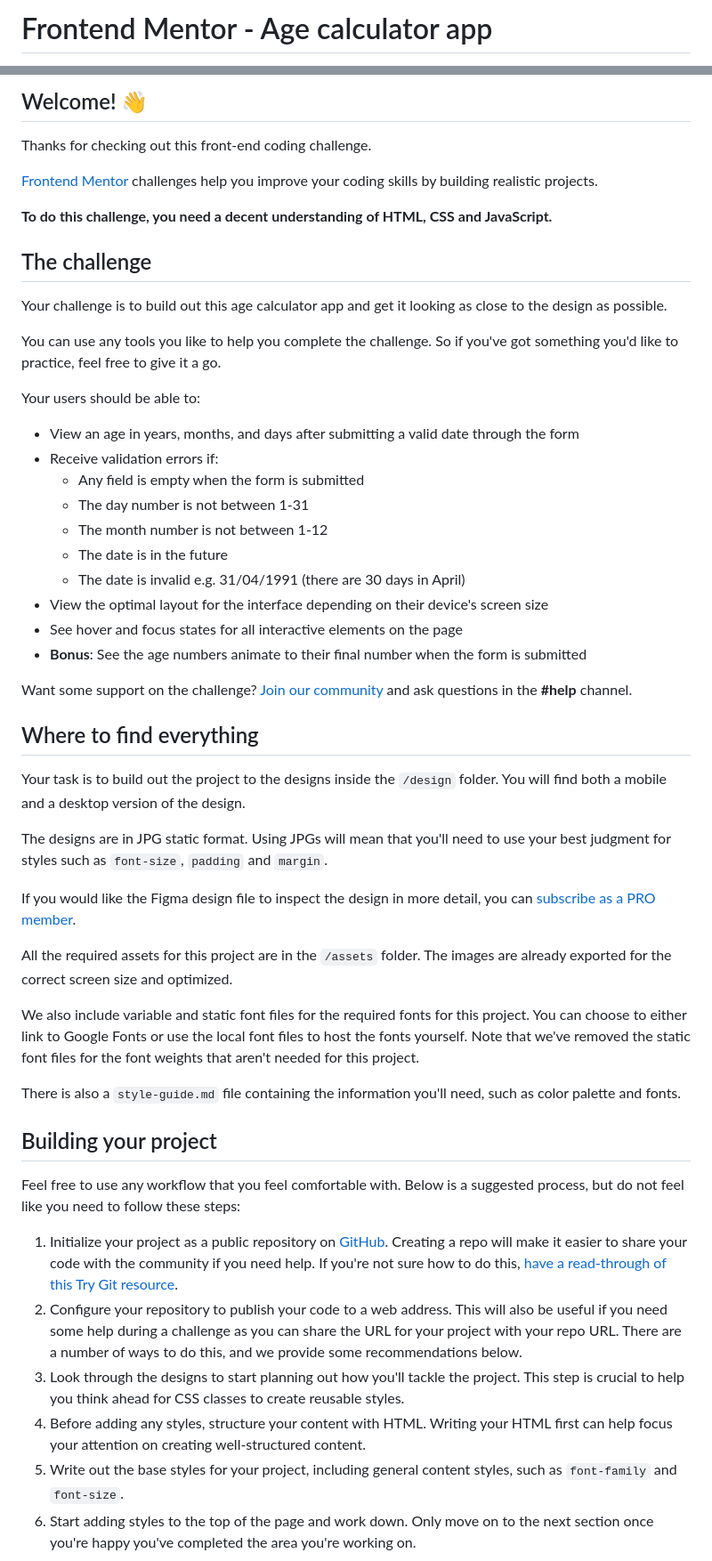
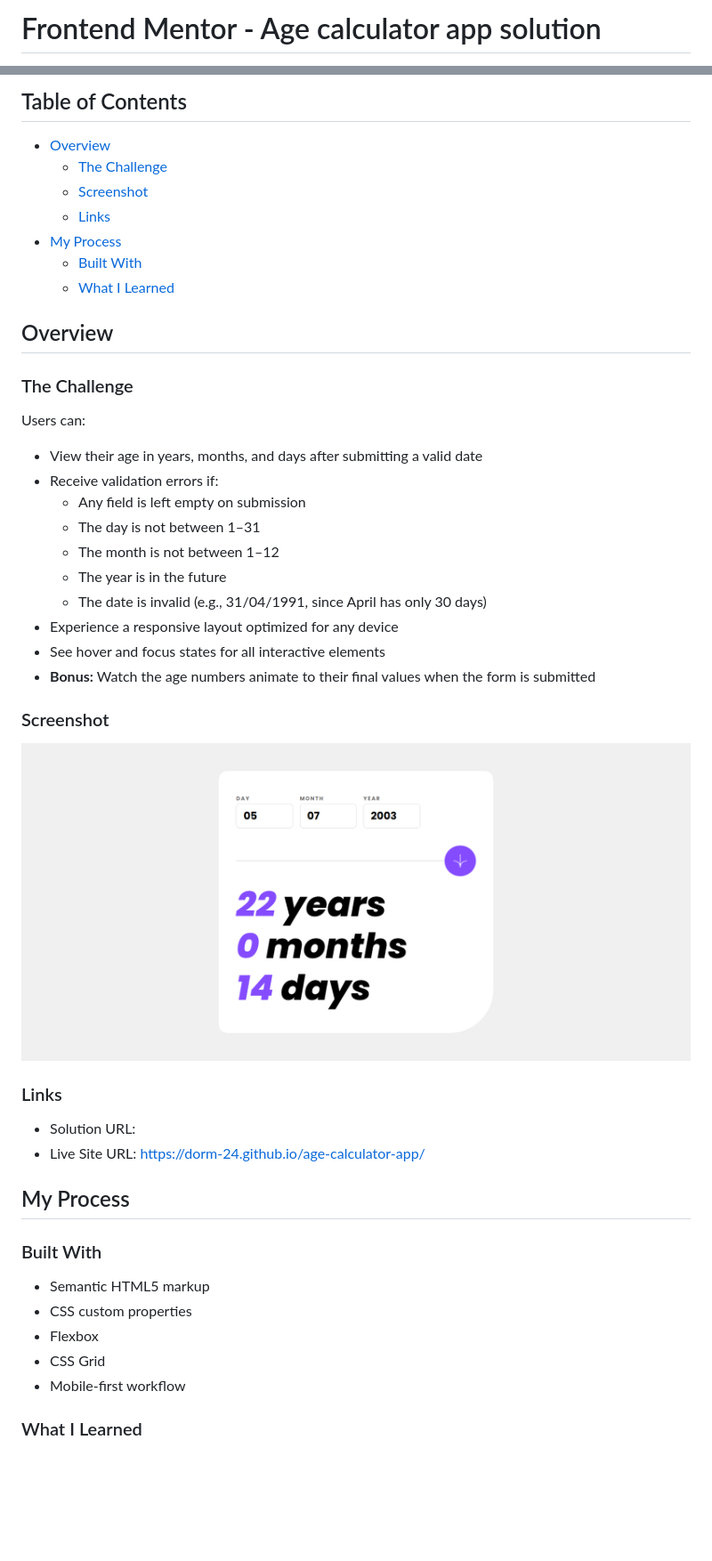
Before and after one commit to Dorm-24/age-calculator-app, a Markdown page: README.md, 2 parts joined by grey strips. Shown at 89% size. Rendered like a GitHub page; pictures changed too: design/screenshot/preview.png (added); blank space fills up the shorter version.

Commit message:
Finish project

```diff
--- a/README.md
+++ b/README.md
@@ -1,2 +1,2 @@
-# Frontend Mentor - Age calculator app
+# Frontend Mentor - Age calculator app solution
 
@@ -4,55 +4,49 @@
 
-## Welcome! 👋
+## Table of Contents
 
-Thanks for checking out this front-end coding challenge.
+- [Overview](#overview)
+  - [The Challenge](#the-challenge)
+  - [Screenshot](#screenshot)
+  - [Links](#links)
+- [My Process](#my-process)
+  - [Built With](#built-with)
+  - [What I Learned](#what-i-learned)
 
-[Frontend Mentor](https://www.frontendmentor.io) challenges help you improve your coding skills by building realistic projects.
+## Overview
 
-**To do this challenge, you need a decent understanding of HTML, CSS and JavaScript.**
+### The Challenge
 
-## The challenge
+Users can:
 
-Your challenge is to build out this age calculator app and get it looking as close to the design as possible.
+- View their age in years, months, and days after submitting a valid date
+- Receive validation errors if:
+  - Any field is left empty on submission
+  - The day is not between 1–31
+  - The month is not between 1–12
+  - The year is in the future
+  - The date is invalid (e.g., 31/04/1991, since April has only 30 days)
+- Experience a responsive layout optimized for any device
+- See hover and focus states for all interactive elements
+- **Bonus:** Watch the age numbers animate to their final values when the form is submitted
 
-You can use any tools you like to help you complete the challenge. So if you've got something you'd like to practice, feel free to give it a go.
+### Screenshot
 
-Your users should be able to:
+![Screenshot](./design/screenshot/preview.png)
 
-- View an age in years, months, and days after submitting a valid date through the form
-- Receive validation errors if:
-  - Any field is empty when the form is submitted
-  - The day number is not between 1-31
-  - The month number is not between 1-12
-  - The date is in the future
-  - The date is invalid e.g. 31/04/1991 (there are 30 days in April)
-- View the optimal layout for the interface depending on their device's screen size
-- See hover and focus states for all interactive elements on the page
-- **Bonus**: See the age numbers animate to their final number when the form is submitted
+### Links
 
-Want some support on the challenge? [Join our community](https://www.frontendmentor.io/community) and ask questions in the **#help** channel.
+- Solution URL:
+- Live Site URL: https://dorm-24.github.io/age-calculator-app/
 
-## Where to find everything
+## My Process
 
-Your task is to build out the project to the designs inside the `/design` folder. You will find both a mobile and a desktop version of the design.
+### Built With
 
-The designs are in JPG static format. Using JPGs will mean that you'll need to use your best judgment for styles such as `font-size`, `padding` and `margin`.
+- Semantic HTML5 markup
+- CSS custom properties
+- Flexbox
+- CSS Grid
+- Mobile-first workflow
 
-If you would like the Figma design file to inspect the design in more detail, you can [subscribe as a PRO member](https://www.frontendmentor.io/pro).
+### What I Learned
 
-All the required assets for this project are in the `/assets` folder. The images are already exported for the correct screen size and optimized.
-
-We also include variable and static font files for the required fonts for this project. You can choose to either link to Google Fonts or use the local font files to host the fonts yourself. Note that we've removed the static font files for the font weights that aren't needed for this project.
-
-There is also a `style-guide.md` file containing the information you'll need, such as color palette and fonts.
-
-## Building your project
-
-Feel free to use any workflow that you feel comfortable with. Below is a suggested process, but do not feel like you need to follow these steps:
-
-1. Initialize your project as a public repository on [GitHub](https://github.com/). Creating a repo will make it easier to share your code with the community if you need help. If you're not sure how to do this, [have a read-through of this Try Git resource](https://try.github.io/).
-2. Configure your repository to publish your code to a web address. This will also be useful if you need some help during a challenge as you can share the URL for your project with your repo URL. There are a number of ways to do this, and we provide some recommendations below.
-3. Look through the designs to start planning out how you'll tackle the project. This step is crucial to help you think ahead for CSS classes to create reusable styles.
-4. Before adding any styles, structure your content with HTML. Writing your HTML first can help focus your attention on creating well-structured content.
-5. Write out the base styles for your project, including general content styles, such as `font-family` and `font-size`.
-6. Start adding styles to the top of the page and work down. Only move on to the next section once you're happy you've completed the area you're working on.
-
```
Also changed, not shown: other parts of README.md (+2 -45 lines), README-template.md (deleted, +0 -119 lines), style/style-guide.md (deleted, +0 -38 lines), 3 other files.
